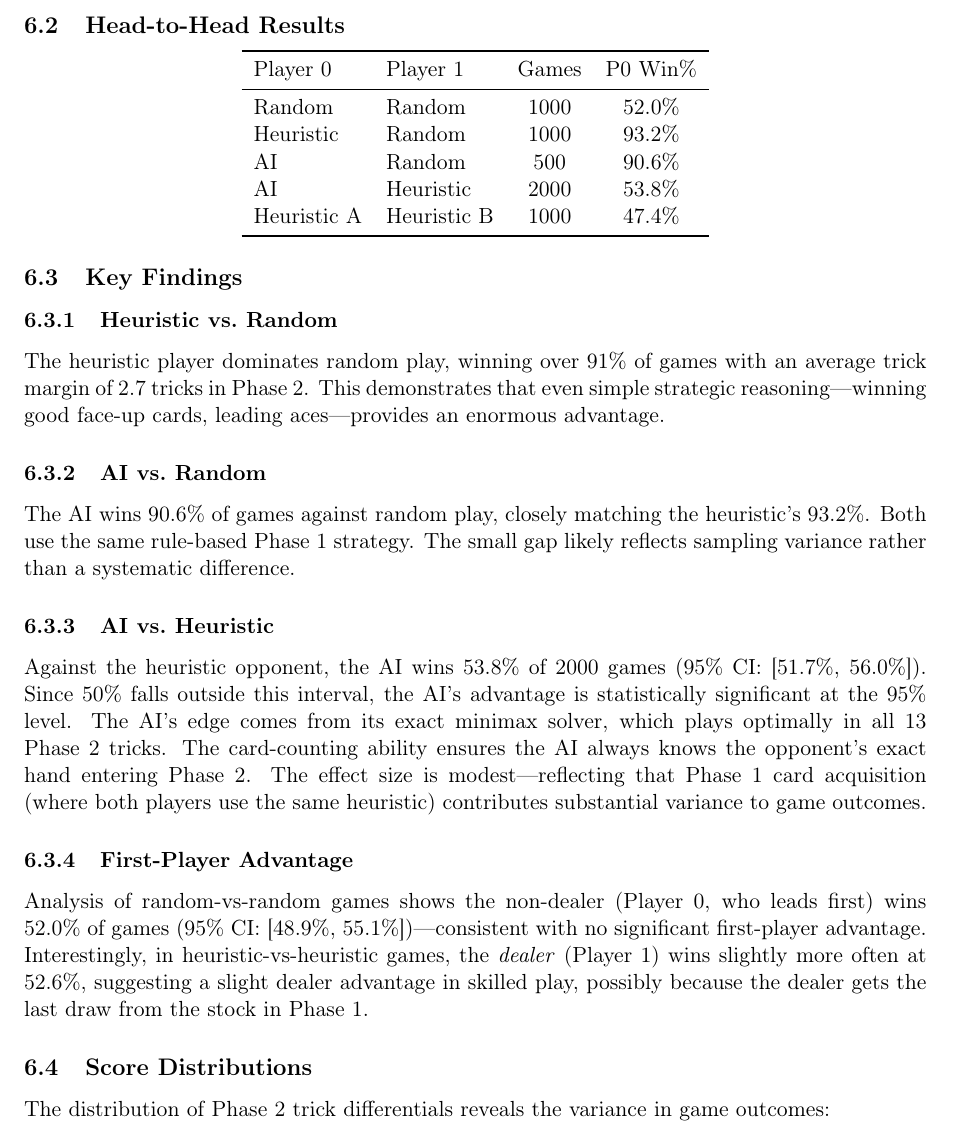
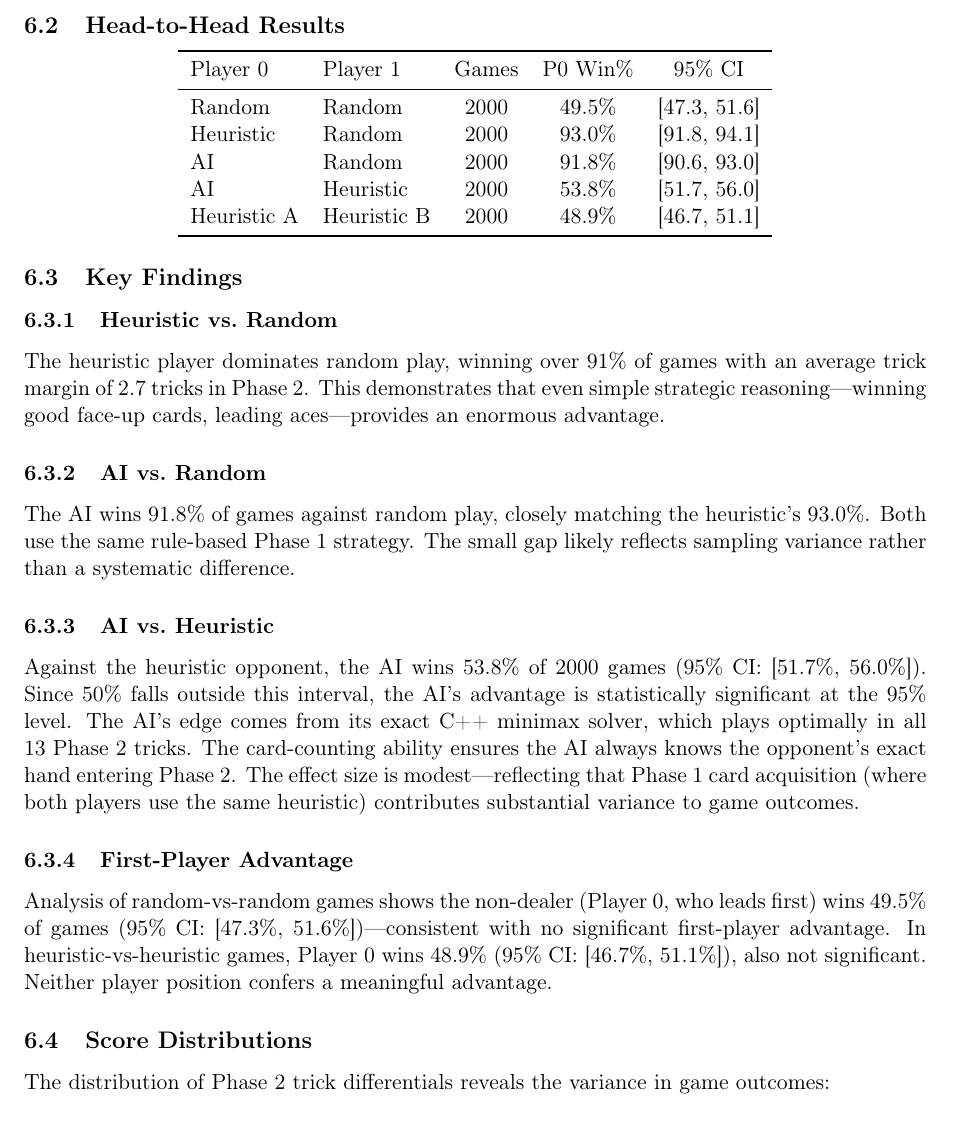
Before and after one commit to dmaccumber/whist, a LaTeX paper (report/main.tex, which reads report/sections/simulation_results.tex): part of page 9 of 11, cut so that both start at the same text. Compiled offline with pdfLaTeX.

Commit message:
Update all simulation results to 2000 games with CIs
Co-Authored-By: Claude Opus 4.6 (1M context) <noreply@anthropic.com>

```diff
--- a/report/sections/simulation_results.tex
+++ b/report/sections/simulation_results.tex
@@ -18,15 +18,15 @@ other to quantify the effectiveness of various strategies.
 \subsection{Head-to-Head Results}
 
 \begin{center}
-\begin{tabular}{llcc}
+\begin{tabular}{llccc}
 \toprule
-Player 0 & Player 1 & Games & P0 Win\% \\
+Player 0 & Player 1 & Games & P0 Win\% & 95\% CI \\
 \midrule
-Random & Random & 1000 & 52.0\% \\
-Heuristic & Random & 1000 & 93.2\% \\
-AI & Random & 500 & 90.6\% \\
-AI & Heuristic & 2000 & 53.8\% \\
-Heuristic A & Heuristic B & 1000 & 47.4\% \\
+Random & Random & 2000 & 49.5\% & [47.3, 51.6] \\
+Heuristic & Random & 2000 & 93.0\% & [91.8, 94.1] \\
+AI & Random & 2000 & 91.8\% & [90.6, 93.0] \\
+AI & Heuristic & 2000 & 53.8\% & [51.7, 56.0] \\
+Heuristic A & Heuristic B & 2000 & 48.9\% & [46.7, 51.1] \\
 \bottomrule
 \end{tabular}
 \end{center}
@@ -43,8 +43,8 @@ an enormous advantage.
 
 \subsubsection{AI vs.\ Random}
 
-The AI wins 90.6\% of games against random play, closely matching the
-heuristic's 93.2\%. Both use the same rule-based Phase~1 strategy. The small
+The AI wins 91.8\% of games against random play, closely matching the
+heuristic's 93.0\%. Both use the same rule-based Phase~1 strategy. The small
 gap likely reflects sampling variance rather than a systematic difference.
 
 \subsubsection{AI vs.\ Heuristic}
@@ -52,7 +52,7 @@ gap likely reflects sampling variance rather than a systematic difference.
 Against the heuristic opponent, the AI wins 53.8\% of 2000 games (95\% CI:
 [51.7\%, 56.0\%]). Since 50\% falls outside this interval, the AI's advantage
 is statistically significant at the 95\% level. The AI's edge comes from its
-exact minimax solver, which plays optimally in all 13 Phase~2 tricks. The
+exact C++ minimax solver, which plays optimally in all 13 Phase~2 tricks. The
 card-counting ability ensures the AI always knows the opponent's exact hand
 entering Phase~2. The effect size is modest---reflecting that Phase~1 card
 acquisition (where both players use the same heuristic) contributes
@@ -61,11 +61,10 @@ substantial variance to game outcomes.
 \subsubsection{First-Player Advantage}
 
 Analysis of random-vs-random games shows the non-dealer (Player~0, who leads
-first) wins 52.0\% of games (95\% CI: [48.9\%, 55.1\%])---consistent with no
-significant first-player advantage. Interestingly, in heuristic-vs-heuristic
-games, the \emph{dealer} (Player~1) wins slightly more often at 52.6\%,
-suggesting a slight dealer advantage in skilled play, possibly because the
-dealer gets the last draw from the stock in Phase~1.
+first) wins 49.5\% of games (95\% CI: [47.3\%, 51.6\%])---consistent with no
+significant first-player advantage. In heuristic-vs-heuristic games, Player~0
+wins 48.9\% (95\% CI: [46.7\%, 51.1\%]), also not significant. Neither player
+position confers a meaningful advantage.
 
 \subsection{Score Distributions}
 
```
Also changed, not shown: report/main.pdf.
